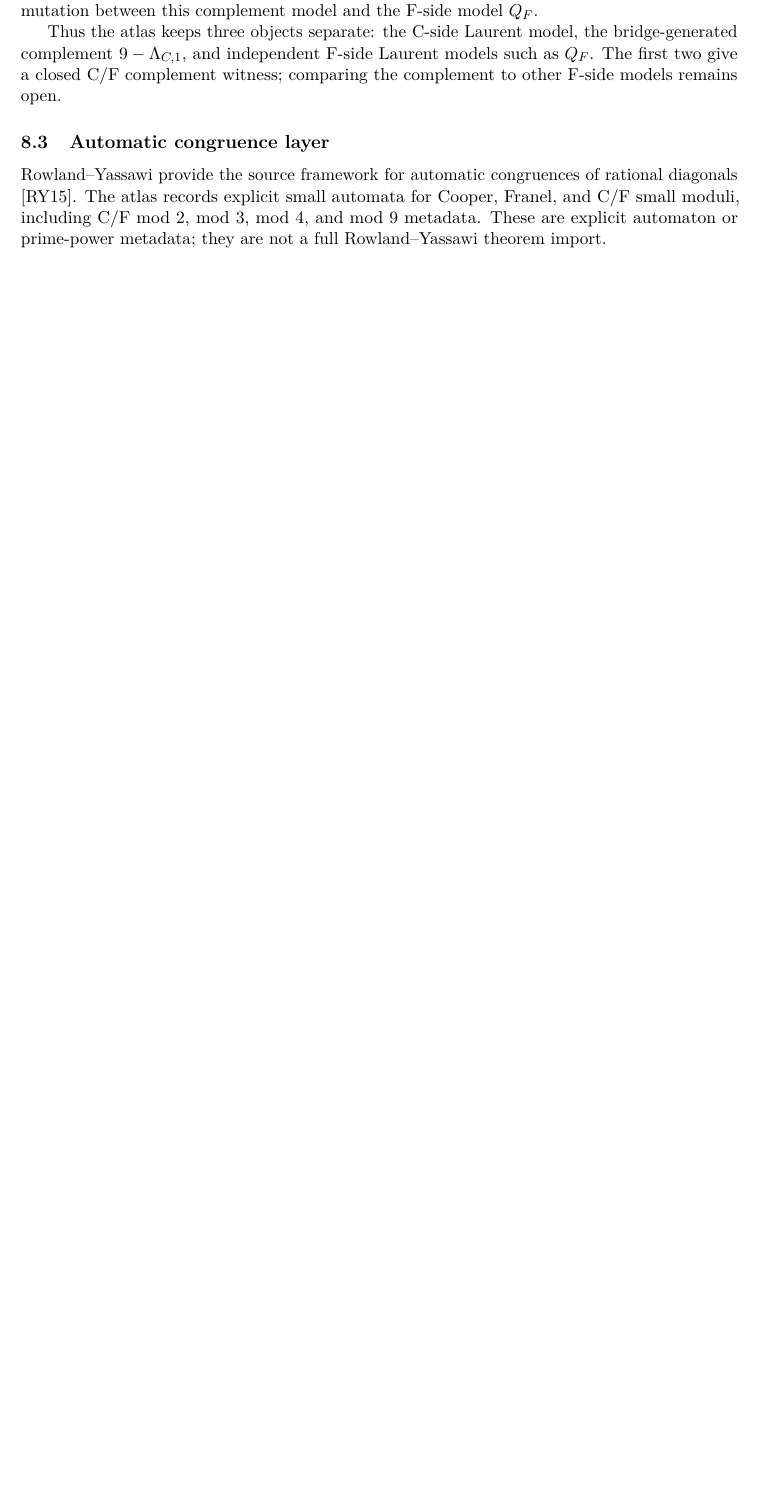
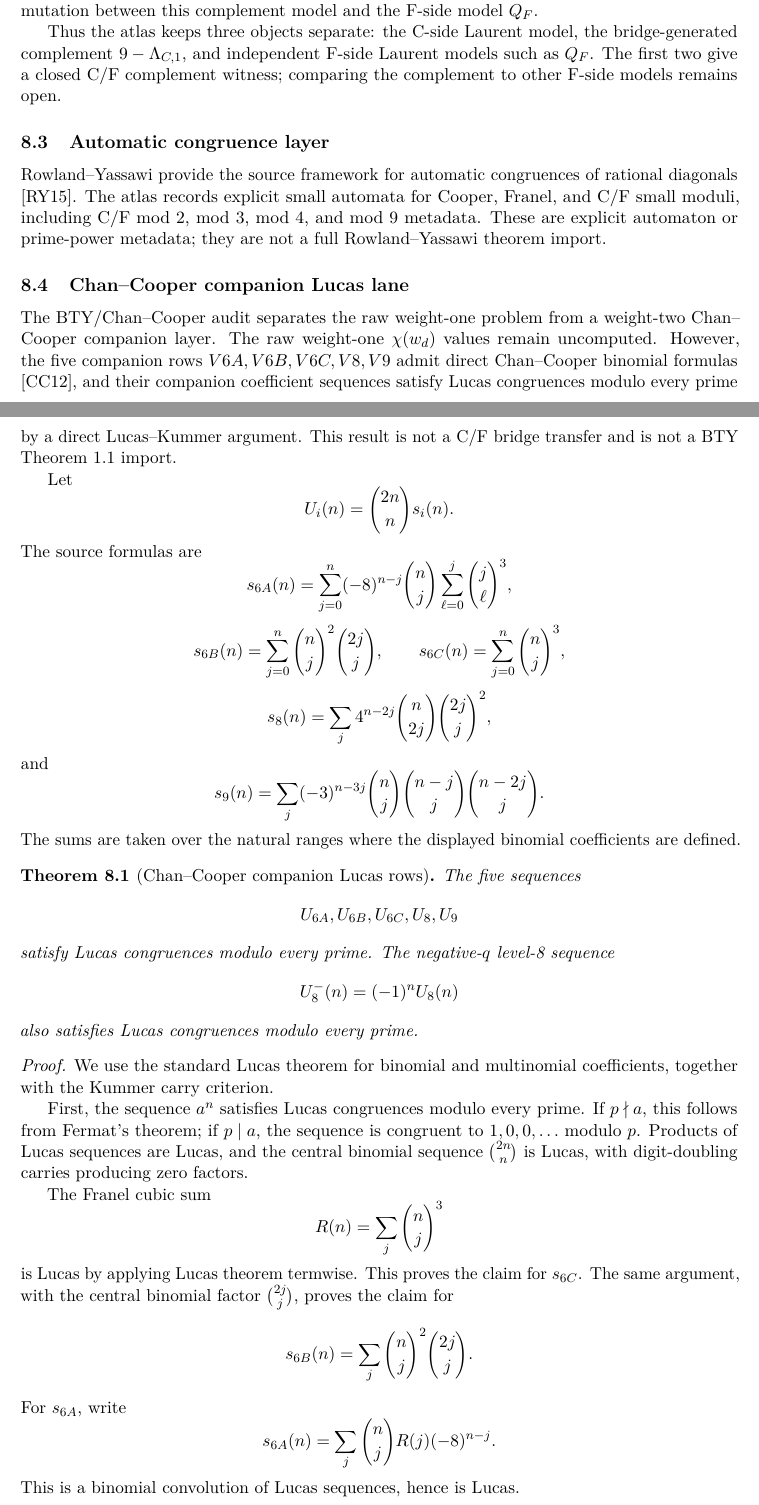
Before and after one commit to aconsciousfractal/C-F_Bridge_and_Atlas, a LaTeX paper (paper/cf_bridge_relation_atlas.tex): part of page 7 of 15 before the commit and two parts of pages 7 and 8 of 16 after it, the two joined at a grey line, cut so that both start at the same text, the shorter picture padded with empty space. Compiled offline with pdfLaTeX.

Commit message:
Add Chan-Cooper companion Lucas lane

```diff
--- a/paper/cf_bridge_relation_atlas.tex
+++ b/paper/cf_bridge_relation_atlas.tex
@@ -518,3 +518,83 @@ atlas records explicit small automata for Cooper, Franel, and C/F small
 moduli, including C/F mod $2$, mod $3$, mod $4$, and mod $9$ metadata.  These
 are explicit automaton or prime-power metadata; they are not a full
 Rowland--Yassawi theorem import.
+
+\subsection{Chan--Cooper companion Lucas lane}
+
+The BTY/Chan--Cooper audit separates the raw weight-one problem from a
+weight-two Chan--Cooper companion layer.  The raw weight-one
+$\chi(w_d)$ values remain uncomputed.  However, the five companion rows
+$V6A,V6B,V6C,V8,V9$ admit direct Chan--Cooper binomial formulas
+\cite{chan_cooper_2012_rational_analogues}, and their companion coefficient
+sequences satisfy Lucas congruences modulo every prime by a direct
+Lucas--Kummer argument.  This result is not a C/F bridge transfer and is not
+a BTY Theorem~1.1 import.
+
+Let
+\[
+  U_i(n)=\binom{2n}{n}s_i(n).
+\]
+The source formulas are
+\[
+  s_{6A}(n)=\sum_{j=0}^n(-8)^{n-j}\binom{n}{j}
+          \sum_{\ell=0}^j\binom{j}{\ell}^3,
+\]
+\[
+  s_{6B}(n)=\sum_{j=0}^n\binom{n}{j}^2\binom{2j}{j},
+  \qquad
+  s_{6C}(n)=\sum_{j=0}^n\binom{n}{j}^3,
+\]
+\[
+  s_8(n)=\sum_j4^{n-2j}\binom{n}{2j}\binom{2j}{j}^2,
+\]
+and
+\[
+  s_9(n)=\sum_j(-3)^{n-3j}
+  \binom{n}{j}\binom{n-j}{j}\binom{n-2j}{j}.
+\]
+The sums are taken over the natural ranges where the displayed binomial
+coefficients are defined.
+
+\begin{theorem}[Chan--Cooper companion Lucas rows]
+\label{thm:chan-cooper-companion-lucas}
+The five sequences
+\[
+  U_{6A},U_{6B},U_{6C},U_8,U_9
+\]
+satisfy Lucas congruences modulo every prime.  The negative-$q$ level-8
+sequence
+\[
+  U_8^-(n)=(-1)^nU_8(n)
+\]
+also satisfies Lucas congruences modulo every prime.
+\end{theorem}
+
+\begin{proof}
+We use the standard Lucas theorem for binomial and multinomial coefficients,
+together with the Kummer carry criterion.
+
+First, the sequence $a^n$ satisfies Lucas congruences modulo every prime.  If
+$p\nmid a$, this follows from Fermat's theorem; if $p\mid a$, the sequence is
+congruent to $1,0,0,\ldots$ modulo $p$.  Products of Lucas sequences are
+Lucas, and the central binomial sequence $\binom{2n}{n}$ is Lucas, with
+digit-doubling carries producing zero factors.
+
+The Franel cubic sum
+\[
+  R(n)=\sum_j\binom{n}{j}^3
+\]
+is Lucas by applying Lucas theorem termwise.  This proves the claim for
+$s_{6C}$.  The same argument, with the central binomial factor
+$\binom{2j}{j}$, proves the claim for
+\[
+  s_{6B}(n)=\sum_j\binom{n}{j}^2\binom{2j}{j}.
+\]
+For $s_{6A}$, write
+\[
+  s_{6A}(n)=\sum_j\binom{n}{j}R(j)(-8)^{n-j}.
+\]
+This is a binomial convolution of Lucas sequences, hence is Lucas.
+
+For $s_8$, when $p$ is odd, Lucas and Kummer factor the summand
+\[
+  4^{n-2j}\binom{n}{2j}\binom{2j}{j}^2
@@ -520,0 +608 @@ Rowland--Yassawi theorem import.
+  (-3)^{n-3j}\frac{n!}{j!j!j!(n-3j)!}
```
Also changed, not shown: docs/atlas/CF_THEOREM_ATLAS_V2_READOUT.md (+3 -2 lines), docs/atlas/CF_THEOREM_TRANSFER_REGISTRY_V2.md (+7 -5 lines), docs/atlas/RELATION_ATLAS_V2_PACKAGE_MANIFEST.md (+7 -7 lines), paper/BUILD.md (+1 -1 lines), paper/cf_bridge_relation_atlas_refs.bib (+11 -0 lines), paper/cf_bridge_relation_atlas.pdf, paper/cf_bridge_relation_atlas.tex (32 more changed lines), 3 other files.
